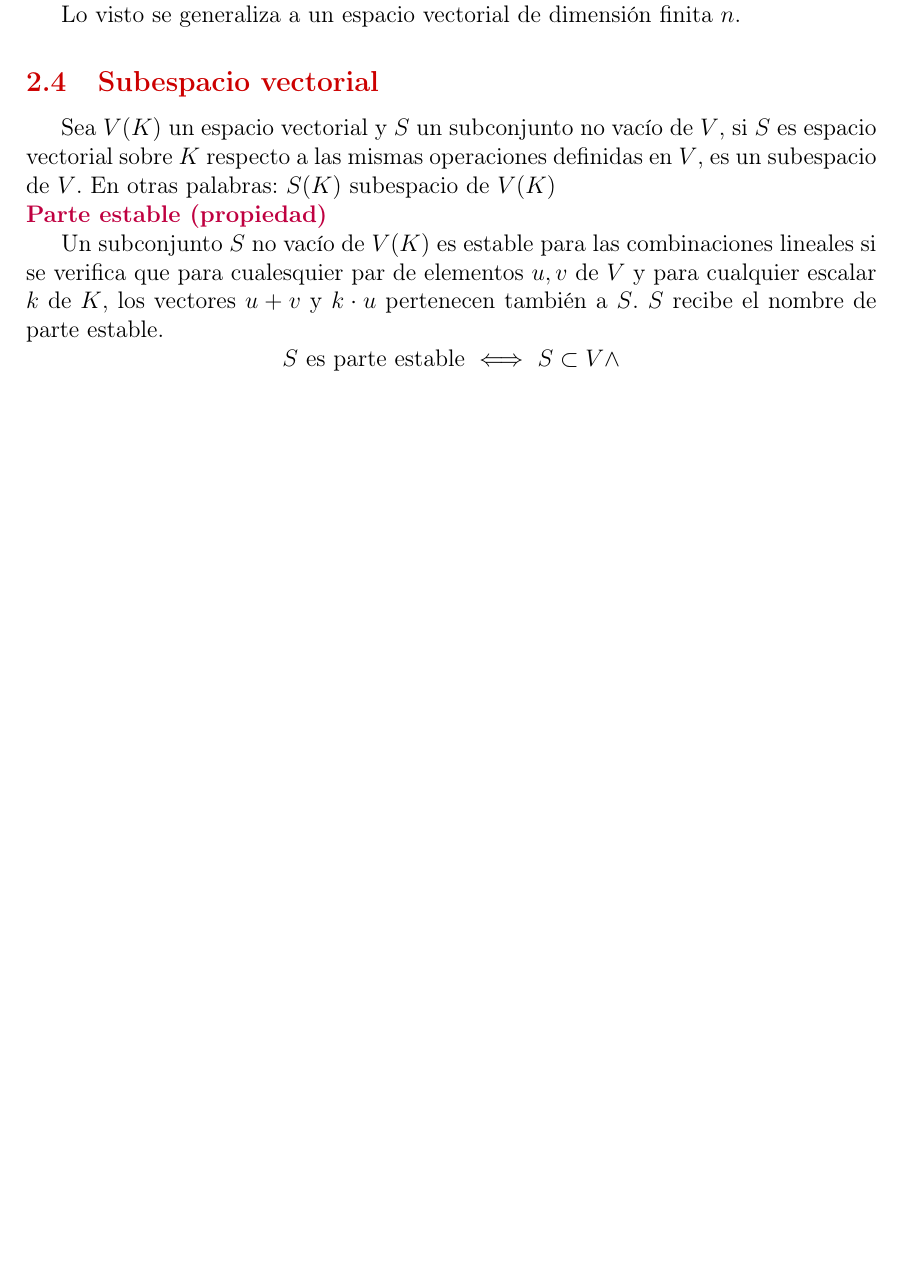
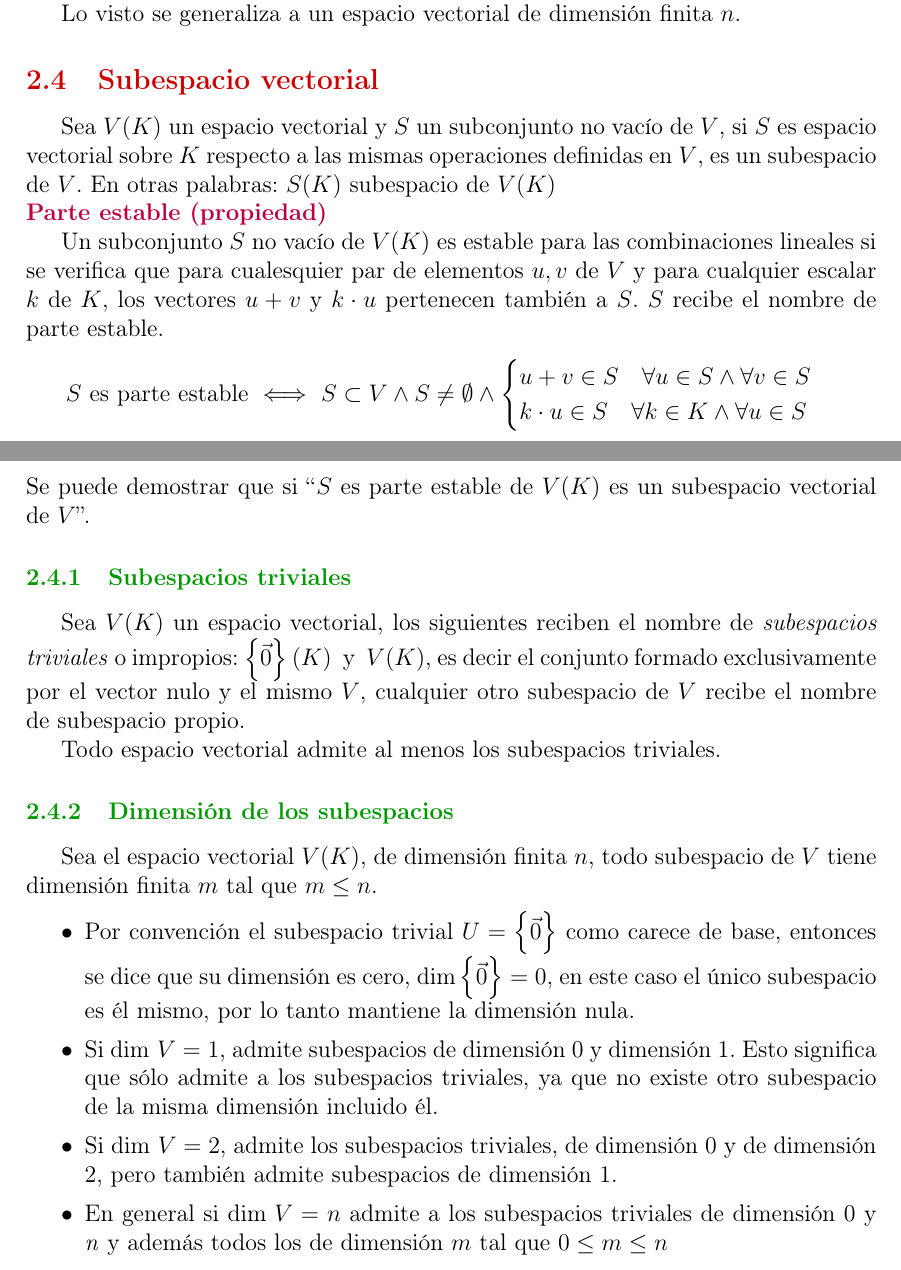
Before and after one commit to EVAnci/algebra_lineal, a LaTeX document (main.tex, which reads chapters/2_espacios_vectoriales/main.tex): part of page 60 of 65 before the commit and two parts of pages 60 and 61 of 66 after it, the two joined at a grey line, cut so that both start at the same text, the shorter picture padded with empty space. Compiled offline with pdfLaTeX.

Commit message:
fix compile error

```diff
--- a/chapters/2_espacios_vectoriales/main.tex
+++ b/chapters/2_espacios_vectoriales/main.tex
@@ -228,5 +227,26 @@ Sea \(V(K)\) un espacio vectorial y \(S\) un subconjunto no vacío de \(V\), si
 
 Un subconjunto \(S\) no vacío de \(V(K)\) es estable para las combinaciones lineales si se verifica que para cualesquier par de elementos \(u,v\) de \(V\) y para cualquier escalar \(k\) de \(K\), los vectores \(u+v\) y \(k\cdot u\) pertenecen también a \(S\). \(S\) recibe el nombre de parte estable.
 \[
-  S ~ \text{es parte estable} ~ \Longleftrightarrow ~ S \subset V \land
+  S ~ \text{es parte estable} ~ \Longleftrightarrow ~ S \subset V \land S \neq \emptyset \land \begin{cases}
+    u + v \in S \quad \forall u \in S \land \forall v \in S\\
+    k \cdot u \in S \quad \forall k \in K \land \forall u \in S
+  \end{cases}
 \]
+Se puede demostrar que si ``\(S\) es parte estable de \(V(K)\) es un subespacio vectorial de \(V\)''.
+
+\subsubsection{Subespacios triviales}
+
+Sea \(V(K)\) un espacio vectorial, los siguientes reciben el nombre de \textit{subespacios triviales} o impropios: \(\left\{\vec{0}\right\} (K) ~~ \text{y} ~~ V(K)\), es decir el conjunto formado exclusivamente por el vector nulo y el mismo \(V\), cualquier otro subespacio de \(V\) recibe el nombre de subespacio propio.
+
+Todo espacio vectorial admite al menos los subespacios triviales.
+
+\subsubsection{Dimensión de los subespacios}
+
+Sea el espacio vectorial \(V(K)\), de dimensión finita \(n\), todo subespacio de \(V\) tiene dimensión finita \(m\) tal que \(m \leq n\).
+
+\begin{itemize}
+  \item Por convención el subespacio trivial \(U=\left\{\vec{0}\right\}\) como carece de base, entonces se dice que su dimensión es cero, \(\text{dim}\left\{\vec{0}\right\}=0\), en este caso el único subespacio es él mismo, por lo tanto mantiene la dimensión nula.
+  \item Si \(\text{dim }V=1\), admite subespacios de dimensión 0 y dimensión 1. Esto significa que sólo admite a los subespacios triviales, ya que no existe otro subespacio de la misma dimensión incluido él.
+  \item Si \(\text{dim }V = 2\), admite los subespacios triviales, de dimensión 0 y de dimensión 2, pero también admite subespacios de dimensión 1.
+  \item En general si \(\text{dim }V=n\) admite a los subespacios triviales de dimensión 0 y \textit{n} y además todos los de dimensión \(m\) tal que \(0 \leq m \leq n\)
+\end{itemize}
```
Also changed, not shown: chapters/2_espacios_vectoriales/main.tex (1 more changed lines).
